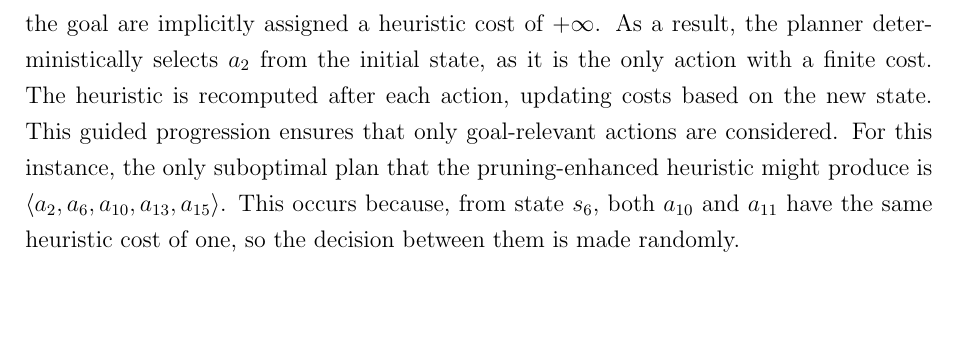
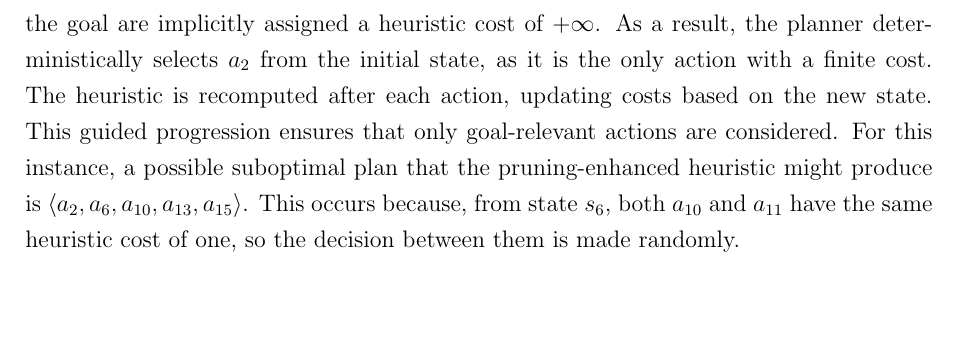
Before and after one commit to andreastocco01/ai-planning, a LaTeX thesis (thesis/main.tex, which reads thesis/chapters/heuristics.tex): part of page 24 of 45, cut so that both start at the same text. Compiled offline with pdfLaTeX.

Commit message:
minor change

```diff
--- a/thesis/chapters/heuristics.tex
+++ b/thesis/chapters/heuristics.tex
@@ -209,7 +209,7 @@ Figure \ref{fig:hmax_pruning_scheme} shows the same planning instance, but this
 Here, actions that do not contribute to achieving the goal are implicitly assigned a heuristic cost of $+\infty$. As a result, the planner deterministically
 selects $a_2$ from the initial state, as it is the only action with a finite cost.
 The heuristic is recomputed after each action, updating costs based on the new state. This guided progression ensures that only goal-relevant actions are
-considered. For this instance, the only suboptimal plan that the pruning-enhanced heuristic might produce is $\langle a_2, a_6, a_{10}, a_{13}, a_{15}\rangle$.
+considered. For this instance, a possible suboptimal plan that the pruning-enhanced heuristic might produce is $\langle a_2, a_6, a_{10}, a_{13}, a_{15}\rangle$.
 This occurs because, from state $s_6$, both $a_{10}$ and $a_{11}$ have the same heuristic cost of one, so the decision between them is made randomly.
 
 \begin{figure}[ht]
```
